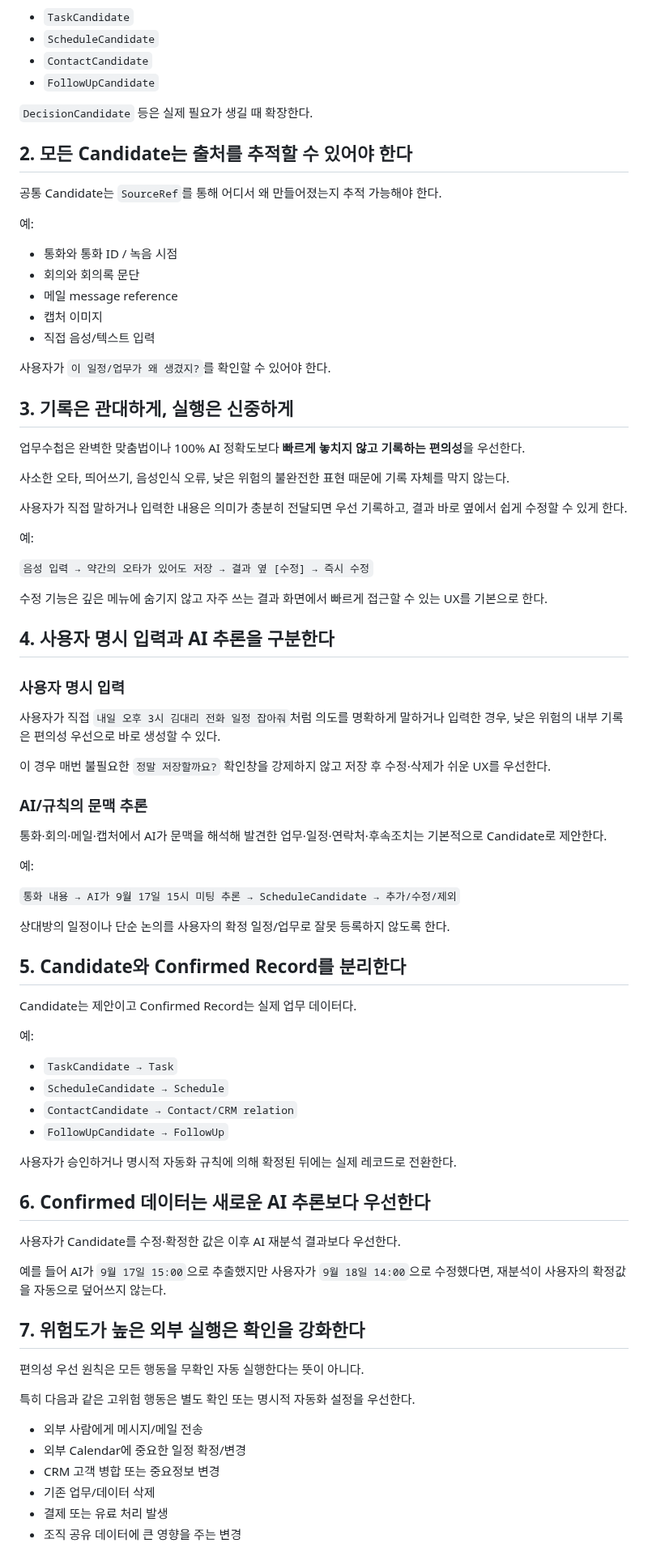
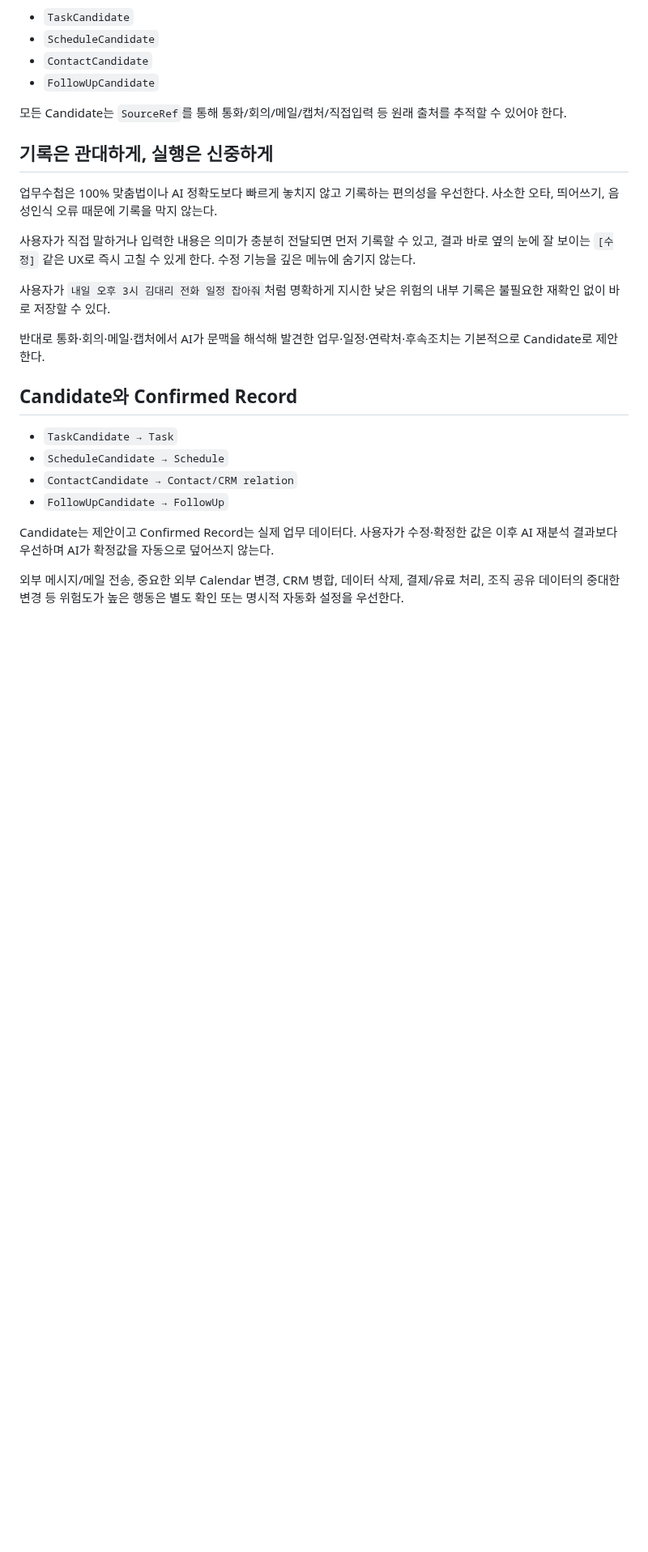
Before and after one commit to cetin072/worklog-voice-pwa, a Markdown page: docs/PLATFORM_FOUNDATION_V1.md, the part around one of its changes. Shown at 81% size. Drawn GitHub-style; blank space fills up the shorter version.

Commit message:
docs: Decision 03 확정 기록 정리

```diff
--- a/docs/PLATFORM_FOUNDATION_V1.md
+++ b/docs/PLATFORM_FOUNDATION_V1.md
@@ -157,81 +91,26 @@ V1 우선 Candidate:
 - `ContactCandidate`
 - `FollowUpCandidate`
 
-`DecisionCandidate` 등은 실제 필요가 생길 때 확장한다.
+모든 Candidate는 `SourceRef`를 통해 통화/회의/메일/캡처/직접입력 등 원래 출처를 추적할 수 있어야 한다.
 
-## 2. 모든 Candidate는 출처를 추적할 수 있어야 한다
+## 기록은 관대하게, 실행은 신중하게
 
-공통 Candidate는 `SourceRef`를 통해 어디서 왜 만들어졌는지 추적 가능해야 한다.
+업무수첩은 100% 맞춤법이나 AI 정확도보다 빠르게 놓치지 않고 기록하는 편의성을 우선한다. 사소한 오타, 띄어쓰기, 음성인식 오류 때문에 기록을 막지 않는다.
 
-예:
-- 통화와 통화 ID / 녹음 시점
-- 회의와 회의록 문단
-- 메일 message reference
-- 캡처 이미지
-- 직접 음성/텍스트 입력
+사용자가 직접 말하거나 입력한 내용은 의미가 충분히 전달되면 먼저 기록할 수 있고, 결과 바로 옆의 눈에 잘 보이는 `[수정]` 같은 UX로 즉시 고칠 수 있게 한다. 수정 기능을 깊은 메뉴에 숨기지 않는다.
 
-사용자가 `이 일정/업무가 왜 생겼지?`를 확인할 수 있어야 한다.
+사용자가 `내일 오후 3시 김대리 전화 일정 잡아줘`처럼 명확하게 지시한 낮은 위험의 내부 기록은 불필요한 재확인 없이 바로 저장할 수 있다.
 
-## 3. 기록은 관대하게, 실행은 신중하게
+반대로 통화·회의·메일·캡처에서 AI가 문맥을 해석해 발견한 업무·일정·연락처·후속조치는 기본적으로 Candidate로 제안한다.
 
-업무수첩은 완벽한 맞춤법이나 100% AI 정확도보다 **빠르게 놓치지 않고 기록하는 편의성**을 우선한다.
+## Candidate와 Confirmed Record
 
-사소한 오타, 띄어쓰기, 음성인식 오류, 낮은 위험의 불완전한 표현 때문에 기록 자체를 막지 않는다.
-
-사용자가 직접 말하거나 입력한 내용은 의미가 충분히 전달되면 우선 기록하고, 결과 바로 옆에서 쉽게 수정할 수 있게 한다.
-
-예:
-
-`음성 입력 → 약간의 오타가 있어도 저장 → 결과 옆 [수정] → 즉시 수정`
-
-수정 기능은 깊은 메뉴에 숨기지 않고 자주 쓰는 결과 화면에서 빠르게 접근할 수 있는 UX를 기본으로 한다.
-
-## 4. 사용자 명시 입력과 AI 추론을 구분한다
-
-### 사용자 명시 입력
-
-사용자가 직접 `내일 오후 3시 김대리 전화 일정 잡아줘`처럼 의도를 명확하게 말하거나 입력한 경우, 낮은 위험의 내부 기록은 편의성 우선으로 바로 생성할 수 있다.
-
-이 경우 매번 불필요한 `정말 저장할까요?` 확인창을 강제하지 않고 저장 후 수정·삭제가 쉬운 UX를 우선한다.
-
-### AI/규칙의 문맥 추론
-
-통화·회의·메일·캡처에서 AI가 문맥을 해석해 발견한 업무·일정·연락처·후속조치는 기본적으로 Candidate로 제안한다.
-
-예:
-
-`통화 내용 → AI가 9월 17일 15시 미팅 추론 → ScheduleCandidate → 추가/수정/제외`
-
-상대방의 일정이나 단순 논의를 사용자의 확정 일정/업무로 잘못 등록하지 않도록 한다.
-
-## 5. Candidate와 Confirmed Record를 분리한다
-
-Candidate는 제안이고 Confirmed Record는 실제 업무 데이터다.
-
-예:
 - `TaskCandidate → Task`
 - `ScheduleCandidate → Schedule`
 - `ContactCandidate → Contact/CRM relation`
 - `FollowUpCandidate → FollowUp`
 
-사용자가 승인하거나 명시적 자동화 규칙에 의해 확정된 뒤에는 실제 레코드로 전환한다.
+Candidate는 제안이고 Confirmed Record는 실제 업무 데이터다. 사용자가 수정·확정한 값은 이후 AI 재분석 결과보다 우선하며 AI가 확정값을 자동으로 덮어쓰지 않는다.
 
-## 6. Confirmed 데이터는 새로운 AI 추론보다 우선한다
+외부 메시지/메일 전송, 중요한 외부 Calendar 변경, CRM 병합, 데이터 삭제, 결제/유료 처리, 조직 공유 데이터의 중대한 변경 등 위험도가 높은 행동은 별도 확인 또는 명시적 자동화 설정을 우선한다.
 
-사용자가 Candidate를 수정·확정한 값은 이후 AI 재분석 결과보다 우선한다.
-
-예를 들어 AI가 `9월 17일 15:00`으로 추출했지만 사용자가 `9월 18일 14:00`으로 수정했다면, 재분석이 사용자의 확정값을 자동으로 덮어쓰지 않는다.
-
-## 7. 위험도가 높은 외부 실행은 확인을 강화한다
-
-편의성 우선 원칙은 모든 행동을 무확인 자동 실행한다는 뜻이 아니다.
-
-특히 다음과 같은 고위험 행동은 별도 확인 또는 명시적 자동화 설정을 우선한다.
-
-- 외부 사람에게 메시지/메일 전송
-- 외부 Calendar에 중요한 일정 확정/변경
-- CRM 고객 병합 또는 중요정보 변경
-- 기존 업무/데이터 삭제
-- 결제 또는 유료 처리 발생
-- 조직 공유 데이터에 큰 영향을 주는 변경
-
```
Also changed, not shown: other parts of docs/PLATFORM_FOUNDATION_V1.md (+19 -101 lines).
